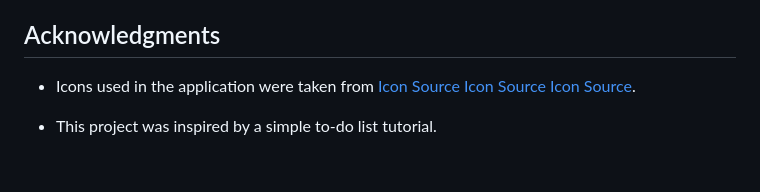
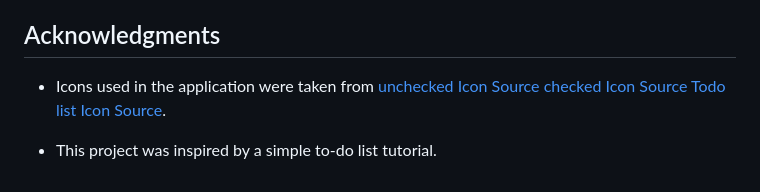
Before and after one commit to akremsoussi/To-Do, a Markdown page: README.md, the part around the change. Drawn GitHub-style.

```diff
--- a/README.md
+++ b/README.md
@@ -111,8 +111,8 @@ If you have any questions or feedback, feel free to contact me:
 ## Acknowledgments
 
 - Icons used in the application were taken from
-[Icon Source](https://www.flaticon.com/free-icons/unchecked)
-[Icon Source](https://www.flaticon.com/free-icons/unchecked)
-[Icon Source](https://www.flaticon.com/free-icons/list).
+[unchecked Icon Source](https://www.flaticon.com/free-icons/unchecked)
+[checked Icon Source](https://www.flaticon.com/free-icons/unchecked)
+[Todo list Icon Source](https://www.flaticon.com/free-icons/list).
 
 - This project was inspired by a simple to-do list tutorial.
```
